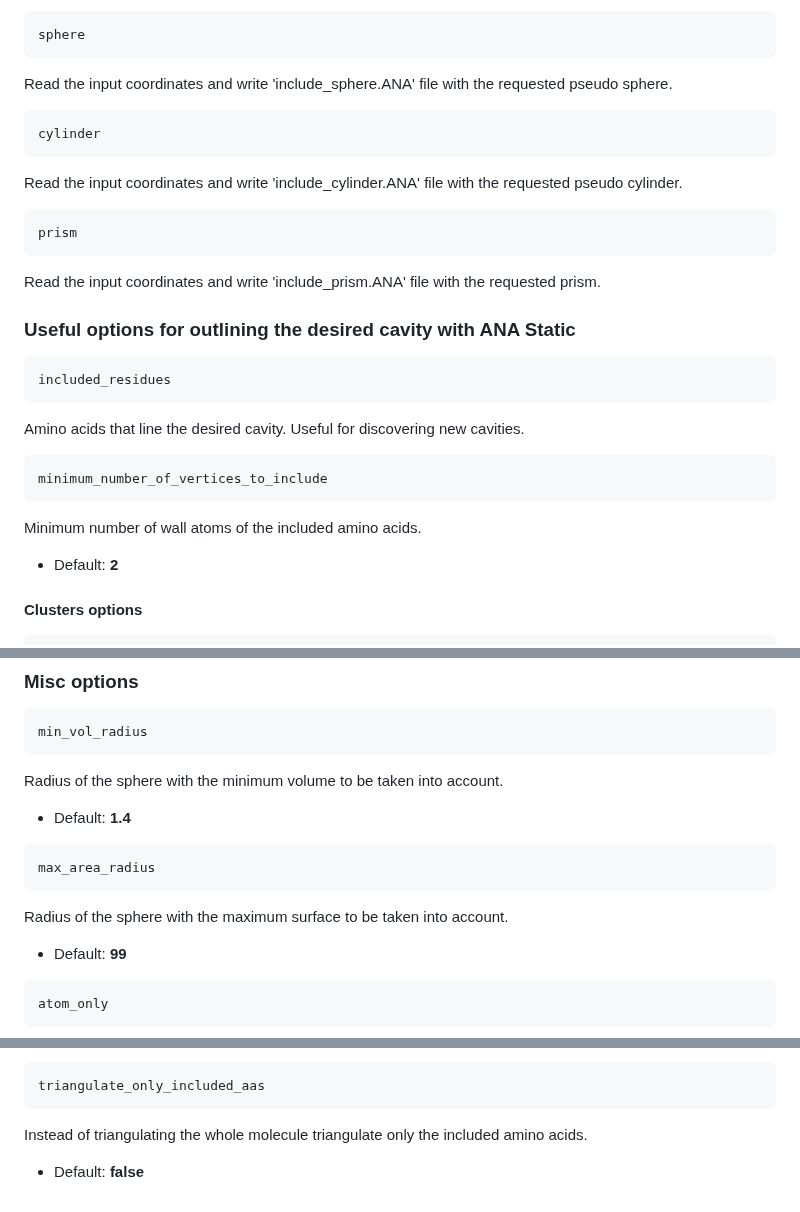
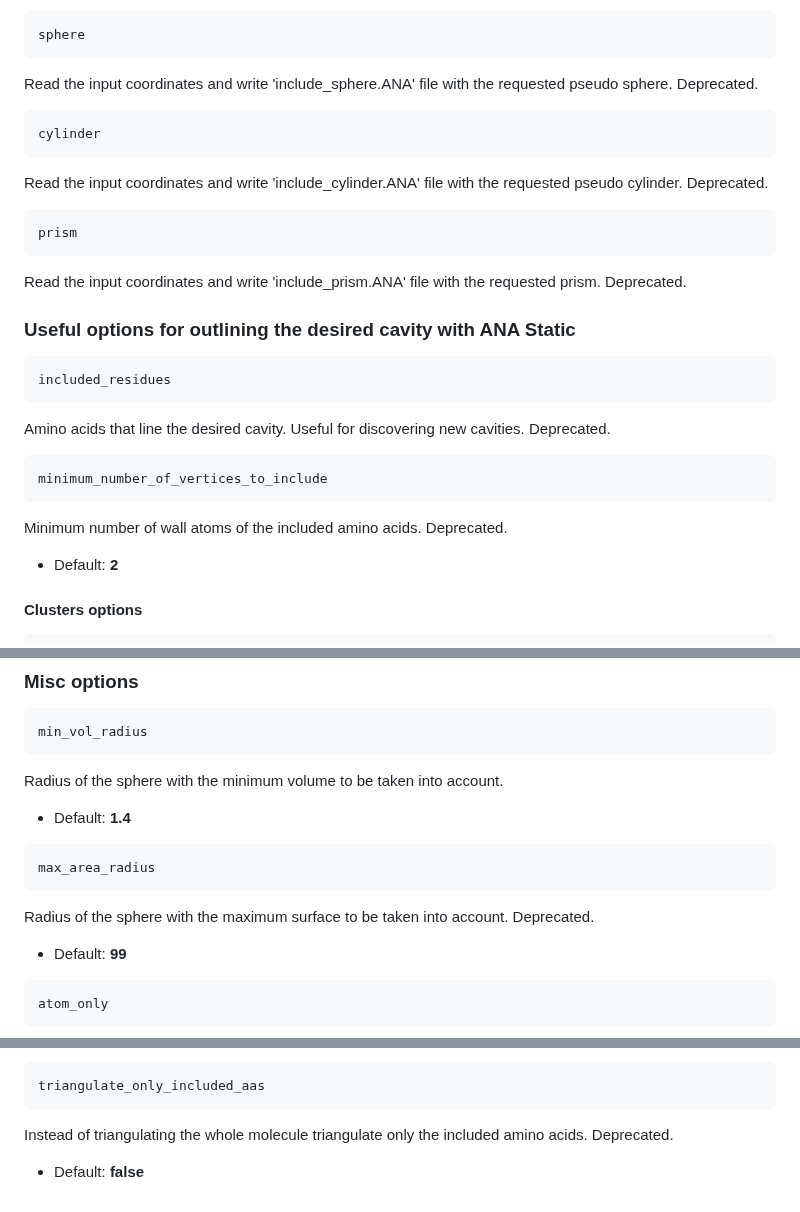
Before and after one commit to anadynamics/anadynamics.github.io, a Markdown page: docs/config.md, 3 parts joined by grey strips. Rendered like a GitHub page.

````diff
--- a/docs/config.md
+++ b/docs/config.md
@@ -97,25 +97,25 @@ included_area_precision
 ```
 sphere
 ```
- Read the input coordinates and write 'include_sphere.ANA' file with the requested pseudo sphere.
+ Read the input coordinates and write 'include_sphere.ANA' file with the requested pseudo sphere. Deprecated.
 ```
 cylinder
 ```
- Read the input coordinates and write 'include_cylinder.ANA' file with the requested pseudo cylinder.
+ Read the input coordinates and write 'include_cylinder.ANA' file with the requested pseudo cylinder. Deprecated.
 ```
 prism
 ```
- Read the input coordinates and write 'include_prism.ANA' file with the requested prism.
+ Read the input coordinates and write 'include_prism.ANA' file with the requested prism. Deprecated.
 
 ### Useful options for outlining the desired cavity with ANA Static
 ```
 included_residues
 ```
- Amino acids that line the desired cavity. Useful for discovering new cavities.
+ Amino acids that line the desired cavity. Useful for discovering new cavities. Deprecated.
 ```
 minimum_number_of_vertices_to_include
 ```
- Minimum number of wall atoms of the included amino acids.
+ Minimum number of wall atoms of the included amino acids. Deprecated.
  * Default: **2**
 
 #### Clusters options
@@ -216,7 +216,7 @@ min_vol_radius
 ```
 max_area_radius
 ```
- Radius of the sphere with the maximum surface to be taken into account.
+ Radius of the sphere with the maximum surface to be taken into account. Deprecated.
  * Default: **99**
 ```
 atom_only
@@ -235,5 +235,5 @@ separator
 ```
 triangulate_only_included_aas
 ```
- Instead of triangulating the whole molecule triangulate only the included amino acids.
+ Instead of triangulating the whole molecule triangulate only the included amino acids. Deprecated.
  * Default: **false**
````
Also changed, not shown: docs/algorithms.md (deleted, +0 -5 lines), docs/buconfig.md (deleted, +0 -234 lines), docs/dynamics.md (added, +143 -0 lines), docs/flexibility.md (added, +6 -0 lines), docs/gui.md (deleted, +0 -6 lines), docs/quickstart.md (+6 -6 lines), docs/supported_formats.md (added, +36 -0 lines), docs/assets/dynamics/dynamics.png (added), docs/assets/dynamics/dynamics_lig.png (added), docs/assets/dynamics/plot_1.png (added), docs/assets/dynamics/plot_2.png (added), docs/assets/dynamics/plot_3.png (added).
